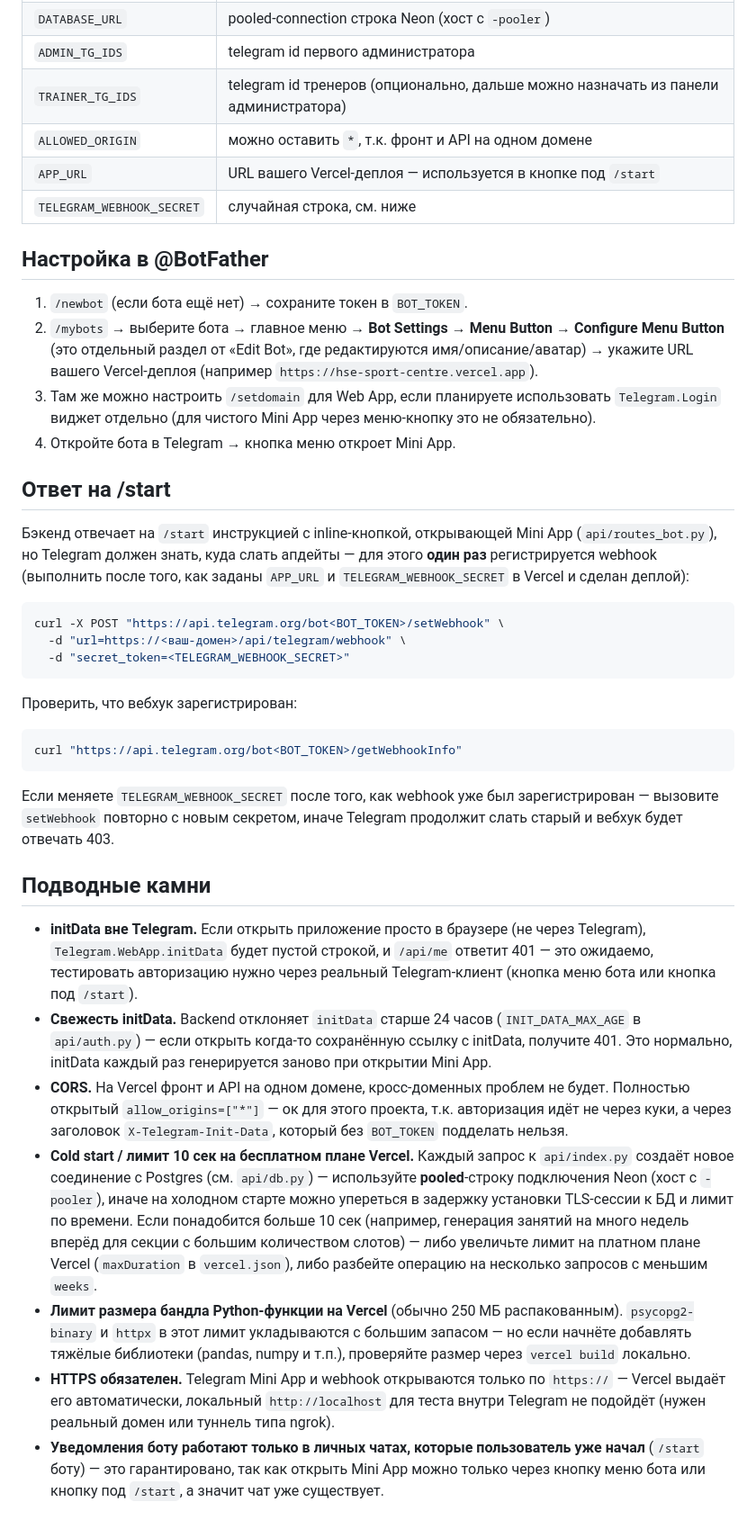
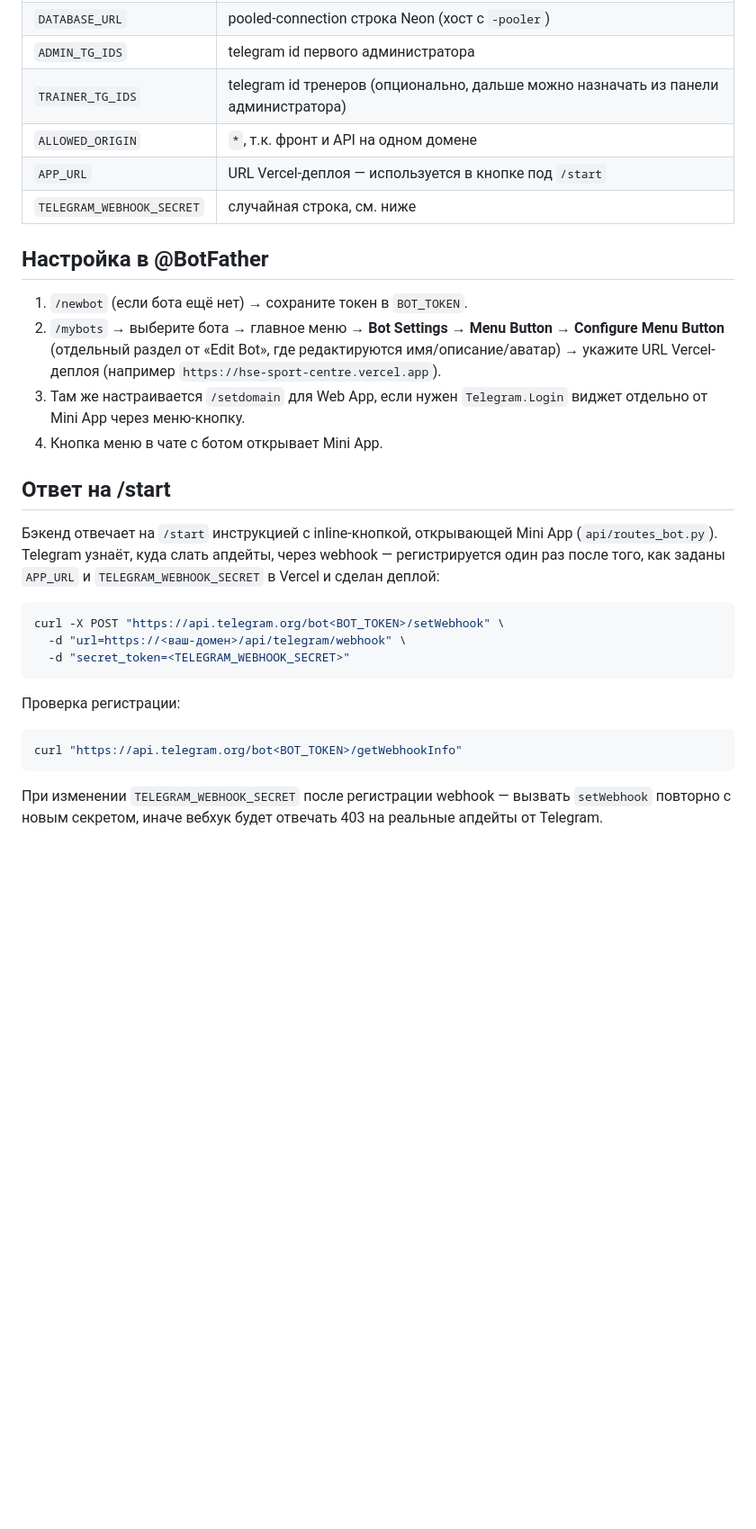
Before and after one commit to NIZHEGORODTSY/HSE_SPORT_CENTRE, a Markdown page: README.md, the part around one of its changes. Shown at 90% size. Drawn GitHub-style; blank space fills up the shorter version.

Commit message:
Remove pitfalls section from README, add feature overview
Drops the "Подводные камни" section and evaluative phrasing
throughout, replacing it with a factual per-role feature list.

````diff
--- a/README.md
+++ b/README.md
@@ -107,26 +128,26 @@ Project Settings → Environment Variables:
 | `DATABASE_URL` | pooled-connection строка Neon (хост с `-pooler`) |
 | `ADMIN_TG_IDS` | telegram id первого администратора |
 | `TRAINER_TG_IDS` | telegram id тренеров (опционально, дальше можно назначать из панели администратора) |
-| `ALLOWED_ORIGIN` | можно оставить `*`, т.к. фронт и API на одном домене |
-| `APP_URL` | URL вашего Vercel-деплоя — используется в кнопке под `/start` |
+| `ALLOWED_ORIGIN` | `*`, т.к. фронт и API на одном домене |
+| `APP_URL` | URL Vercel-деплоя — используется в кнопке под `/start` |
 | `TELEGRAM_WEBHOOK_SECRET` | случайная строка, см. ниже |
 
 ## Настройка в @BotFather
 
 1. `/newbot` (если бота ещё нет) → сохраните токен в `BOT_TOKEN`.
 2. `/mybots` → выберите бота → главное меню → **Bot Settings → Menu Button → Configure Menu Button**
-   (это отдельный раздел от «Edit Bot», где редактируются имя/описание/аватар)
-   → укажите URL вашего Vercel-деплоя (например `https://hse-sport-centre.vercel.app`).
-3. Там же можно настроить `/setdomain` для Web App, если планируете использовать
-   `Telegram.Login` виджет отдельно (для чистого Mini App через меню-кнопку это не обязательно).
-4. Откройте бота в Telegram → кнопка меню откроет Mini App.
+   (отдельный раздел от «Edit Bot», где редактируются имя/описание/аватар)
+   → укажите URL Vercel-деплоя (например `https://hse-sport-centre.vercel.app`).
+3. Там же настраивается `/setdomain` для Web App, если нужен `Telegram.Login` виджет отдельно
+   от Mini App через меню-кнопку.
+4. Кнопка меню в чате с ботом открывает Mini App.
 
 ## Ответ на /start
 
 Бэкенд отвечает на `/start` инструкцией с inline-кнопкой, открывающей Mini App
-(`api/routes_bot.py`), но Telegram должен знать, куда слать апдейты — для этого
-**один раз** регистрируется webhook (выполнить после того, как заданы `APP_URL`
-и `TELEGRAM_WEBHOOK_SECRET` в Vercel и сделан деплой):
+(`api/routes_bot.py`). Telegram узнаёт, куда слать апдейты, через webhook —
+регистрируется один раз после того, как заданы `APP_URL` и `TELEGRAM_WEBHOOK_SECRET`
+в Vercel и сделан деплой:
 
 ```bash
 curl -X POST "https://api.telegram.org/bot<BOT_TOKEN>/setWebhook" \
@@ -134,40 +155,11 @@ curl -X POST "https://api.telegram.org/bot<BOT_TOKEN>/setWebhook" \
   -d "secret_token=<TELEGRAM_WEBHOOK_SECRET>"
 ```
 
-Проверить, что вебхук зарегистрирован:
+Проверка регистрации:
 
 ```bash
 curl "https://api.telegram.org/bot<BOT_TOKEN>/getWebhookInfo"
 ```
 
-Если меняете `TELEGRAM_WEBHOOK_SECRET` после того, как webhook уже был зарегистрирован —
-вызовите `setWebhook` повторно с новым секретом, иначе Telegram продолжит слать старый
-и вебхук будет отвечать 403.
-
-## Подводные камни
-
-- **initData вне Telegram.** Если открыть приложение просто в браузере (не через Telegram),
-  `Telegram.WebApp.initData` будет пустой строкой, и `/api/me` ответит 401 — это ожидаемо,
-  тестировать авторизацию нужно через реальный Telegram-клиент (кнопка меню бота или кнопка
-  под `/start`).
-- **Свежесть initData.** Backend отклоняет `initData` старше 24 часов (`INIT_DATA_MAX_AGE` в `api/auth.py`) —
-  если открыть когда-то сохранённую ссылку с initData, получите 401. Это нормально, initData каждый раз
-  генерируется заново при открытии Mini App.
-- **CORS.** На Vercel фронт и API на одном домене, кросс-доменных проблем не будет.
-  Полностью открытый `allow_origins=["*"]` — ок для этого проекта, т.к. авторизация идёт не через куки,
-  а через заголовок `X-Telegram-Init-Data`, который без `BOT_TOKEN` подделать нельзя.
-- **Cold start / лимит 10 сек на бесплатном плане Vercel.** Каждый запрос к `api/index.py` создаёт новое
-  соединение с Postgres (см. `api/db.py`) — используйте **pooled**-строку подключения Neon
-  (хост с `-pooler`), иначе на холодном старте можно упереться в задержку установки TLS-сессии к БД
-  и лимит по времени. Если понадобится больше 10 сек (например, генерация занятий на много недель
-  вперёд для секции с большим количеством слотов) — либо увеличьте лимит на платном плане
-  Vercel (`maxDuration` в `vercel.json`), либо разбейте операцию на несколько запросов с меньшим `weeks`.
-- **Лимит размера бандла Python-функции на Vercel** (обычно 250 МБ распакованным). `psycopg2-binary` и `httpx`
-  в этот лимит укладываются с большим запасом — но если начнёте добавлять тяжёлые библиотеки (pandas, numpy
-  и т.п.), проверяйте размер через `vercel build` локально.
-- **HTTPS обязателен.** Telegram Mini App и webhook открываются только по `https://` — Vercel выдаёт
-  его автоматически, локальный `http://localhost` для теста внутри Telegram не подойдёт
-  (нужен реальный домен или туннель типа ngrok).
-- **Уведомления боту работают только в личных чатах, которые пользователь уже начал** (`/start` боту) —
-  это гарантировано, так как открыть Mini App можно только через кнопку меню бота или кнопку
-  под `/start`, а значит чат уже существует.
+При изменении `TELEGRAM_WEBHOOK_SECRET` после регистрации webhook — вызвать `setWebhook`
+повторно с новым секретом, иначе вебхук будет отвечать 403 на реальные апдейты от Telegram.
````
Also changed, not shown: other parts of README.md (+44 -23 lines).
